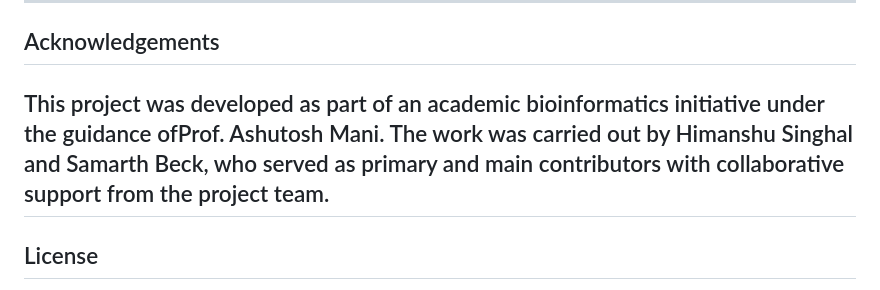
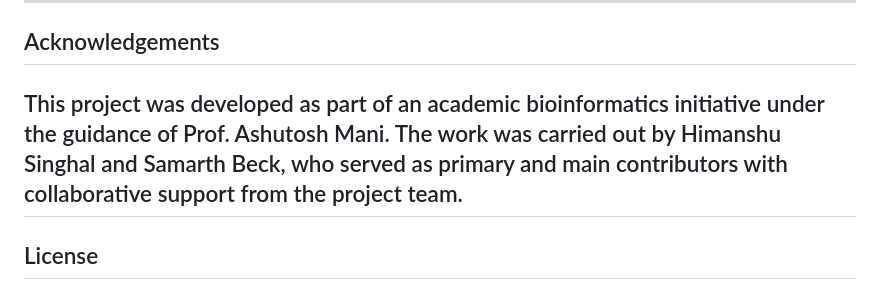
Before and after one commit to baldrock22/pgpr-gene-detector, a Markdown page: README.md, the part around the change. Rendered like a GitHub page.

```diff
--- a/README.md
+++ b/README.md
@@ -113,7 +113,7 @@ The application is deployed using **Render**, with continuous integration enable
 
 ## Acknowledgements
 
-This project was developed as part of an academic bioinformatics initiative under the guidance ofProf. Ashutosh Mani. The work was carried out by Himanshu Singhal and Samarth Beck, who served as primary and main contributors with collaborative support from the project team.
+This project was developed as part of an academic bioinformatics initiative under the guidance of Prof. Ashutosh Mani. The work was carried out by Himanshu Singhal and Samarth Beck, who served as primary and main contributors with collaborative support from the project team.
 ---
 
 ## License
```
